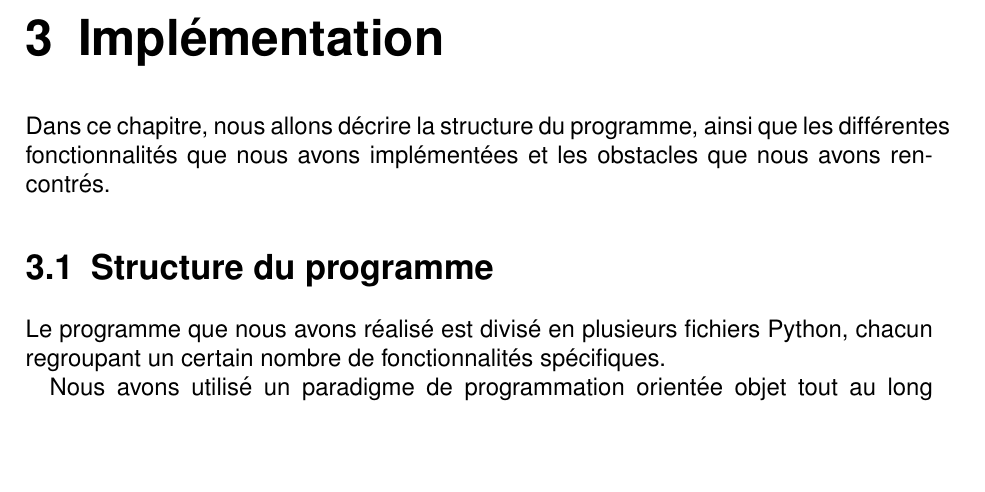
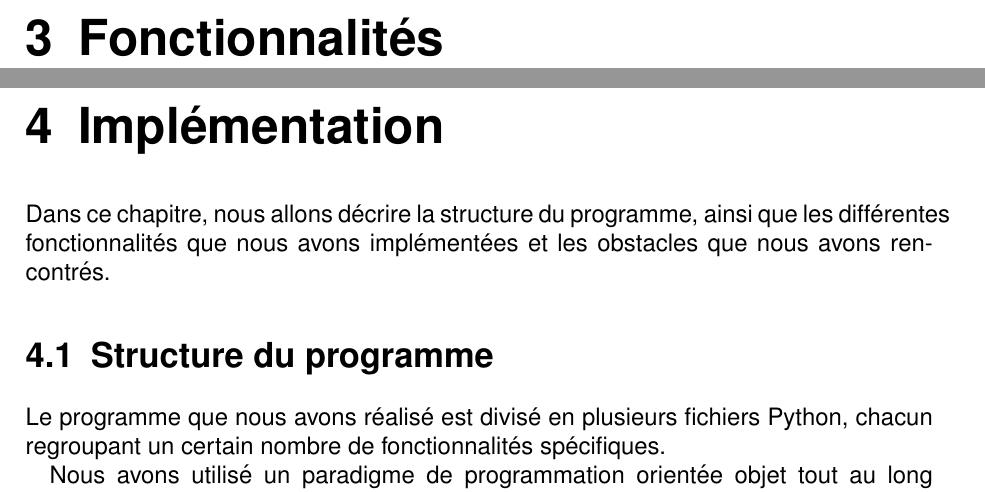
Before and after one commit to HerbeMalveillante/ProjetPeiP24, a LaTeX document (rapport_final/rapport.tex): part of page 14 of 24 before the commit and two parts of pages 14 and 15 of 25 after it, the two joined at a grey line, cut at the place of the change, the shorter picture padded with empty space. Compiled offline with pdfLaTeX.

Commit message:
mise à jour

```diff
--- a/rapport_final/rapport.tex
+++ b/rapport_final/rapport.tex
@@ -443,6 +443,8 @@ Ce langage est très populaire dans le monde de la recherche, et est souvent uti
 
 Ainsi, nous avons pu nous concentrer sur le fond du rapport, LaTeX se chargeant automatiquement de la forme. Le code source du rapport est également disponible sur le dépôt Git du projet.
 
+\chapter{Fonctionnalités}
+
 \chapter{Implémentation}
 
 % Décrire la structure du programme
```
Also changed, not shown: rapport_final/rapport.pdf, 4 other files.
